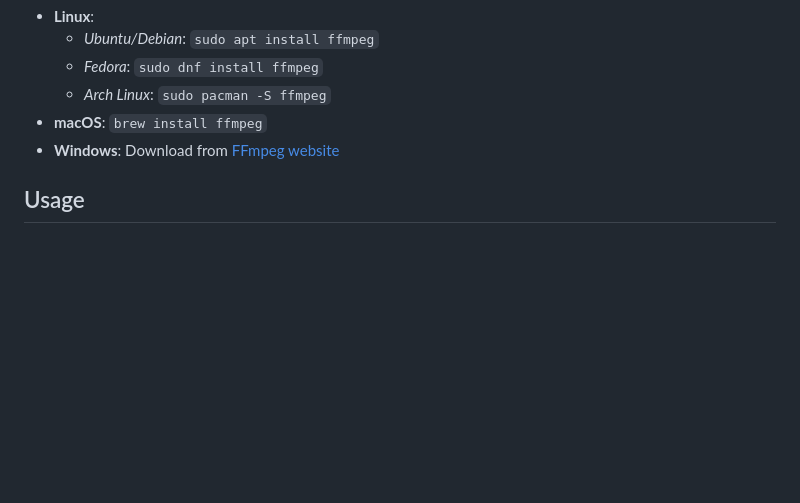
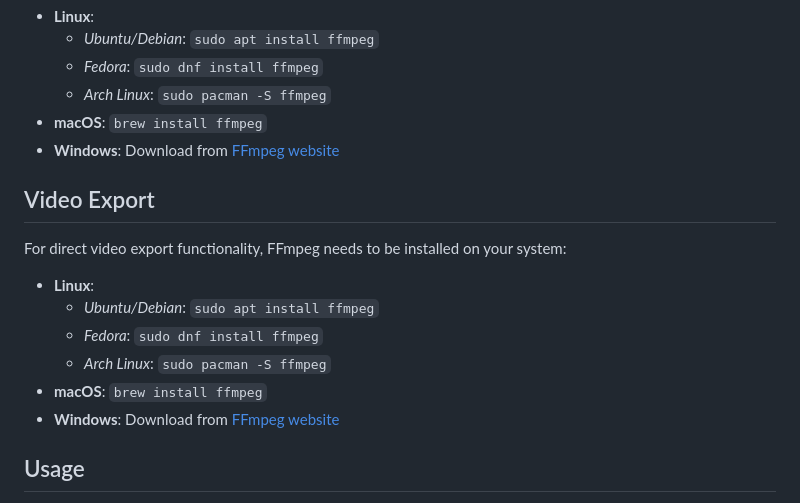
Before and after one commit to arnauddupuis/unabara, a Markdown page: README.md, the part around the change. GitHub-like rendering; blank space fills up the shorter version.

Commit message:
add: information to set up video export in the readme.

```diff
--- a/README.md
+++ b/README.md
@@ -117,6 +117,17 @@ For direct video export functionality, FFmpeg needs to be installed on your syst
 - **macOS**: `brew install ffmpeg`
 - **Windows**: Download from [FFmpeg website](https://ffmpeg.org/download.html)
 
+## Video Export
+
+For direct video export functionality, FFmpeg needs to be installed on your system:
+
+- **Linux**:
+   - _Ubuntu/Debian_: `sudo apt install ffmpeg`
+   - _Fedora_: `sudo dnf install ffmpeg`
+   - _Arch Linux_: `sudo pacman -S ffmpeg`
+- **macOS**: `brew install ffmpeg`
+- **Windows**: Download from [FFmpeg website](https://ffmpeg.org/download.html)
+
 ## Usage
 
 1. Launch Unabara
```
